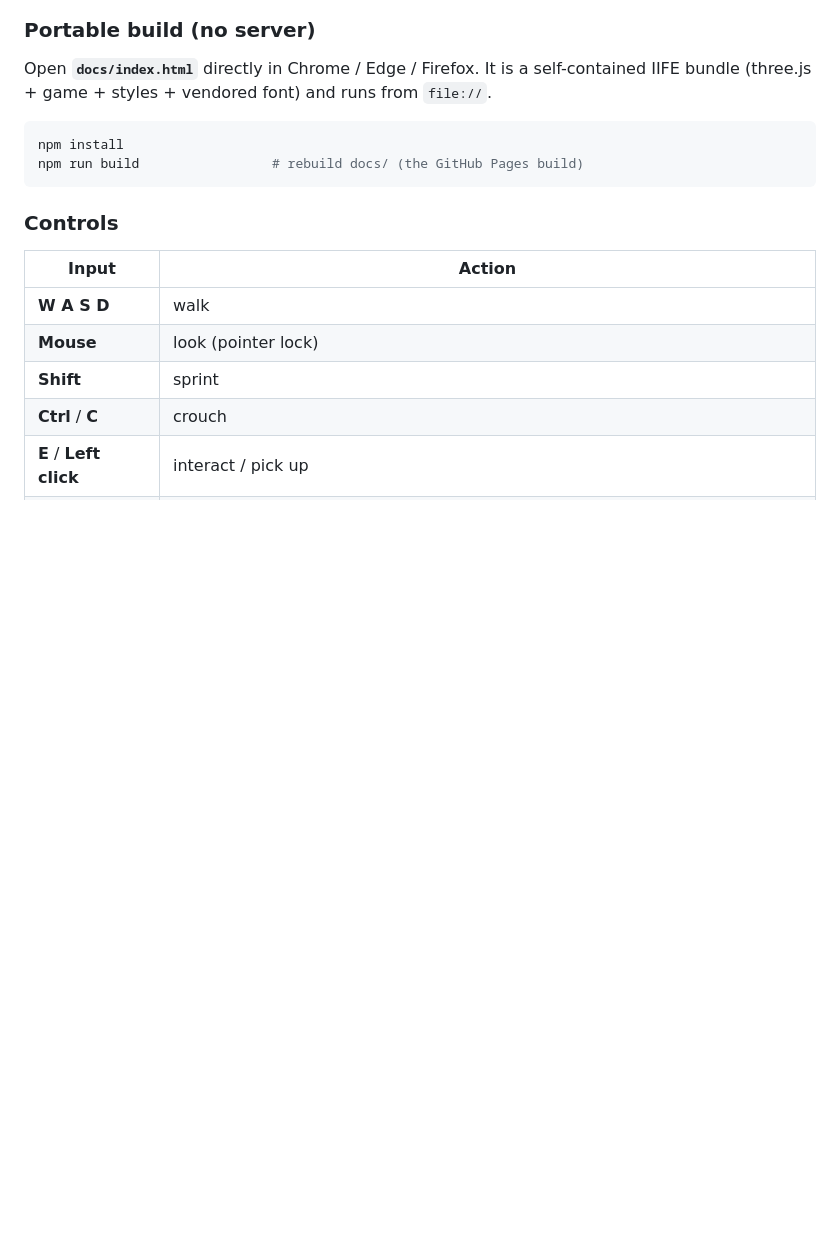
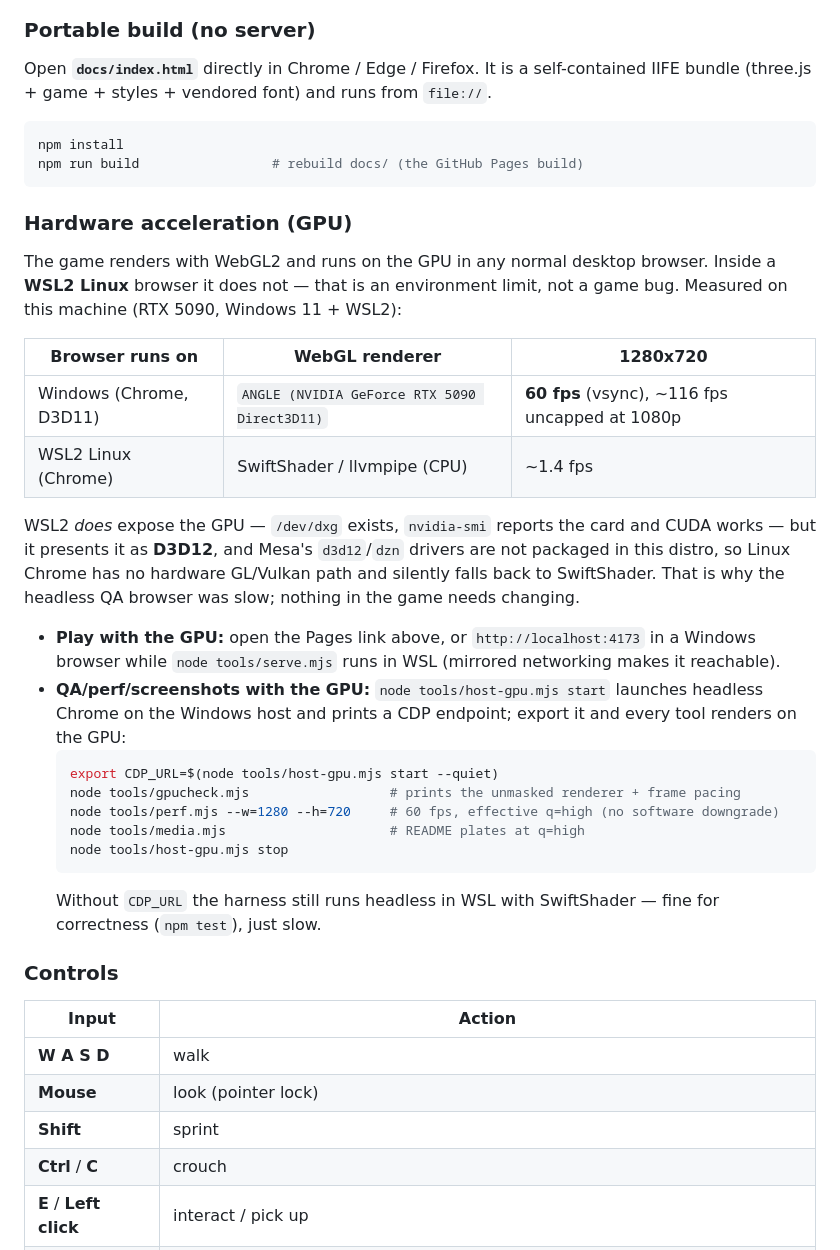
Before and after one commit to kiuckhuang/cozy-room, a Markdown page: README.md, the part around one of its changes. Rendered like a GitHub page; blank space fills up the shorter version.

````diff
--- a/README.md
+++ b/README.md
@@ -37,6 +37,35 @@ bundle (three.js + game + styles + vendored font) and runs from `file://`.
 npm install
 npm run build                 # rebuild docs/ (the GitHub Pages build)
 ```
+
+### Hardware acceleration (GPU)
+The game renders with WebGL2 and runs on the GPU in any normal desktop browser. Inside a
+**WSL2 Linux** browser it does not — that is an environment limit, not a game bug. Measured on
+this machine (RTX 5090, Windows 11 + WSL2):
+
+| Browser runs on | WebGL renderer | 1280x720 |
+|---|---|---|
+| Windows (Chrome, D3D11) | `ANGLE (NVIDIA GeForce RTX 5090 Direct3D11)` | **60 fps** (vsync), ~116 fps uncapped at 1080p |
+| WSL2 Linux (Chrome) | SwiftShader / llvmpipe (CPU) | ~1.4 fps |
+
+WSL2 *does* expose the GPU — `/dev/dxg` exists, `nvidia-smi` reports the card and CUDA works —
+but it presents it as **D3D12**, and Mesa's `d3d12`/`dzn` drivers are not packaged in this
+distro, so Linux Chrome has no hardware GL/Vulkan path and silently falls back to SwiftShader.
+That is why the headless QA browser was slow; nothing in the game needs changing.
+
+- **Play with the GPU:** open the Pages link above, or `http://localhost:4173` in a Windows
+  browser while `node tools/serve.mjs` runs in WSL (mirrored networking makes it reachable).
+- **QA/perf/screenshots with the GPU:** `node tools/host-gpu.mjs start` launches headless Chrome
+  on the Windows host and prints a CDP endpoint; export it and every tool renders on the GPU:
+  ```bash
+  export CDP_URL=$(node tools/host-gpu.mjs start --quiet)
+  node tools/gpucheck.mjs                  # prints the unmasked renderer + frame pacing
+  node tools/perf.mjs --w=1280 --h=720     # 60 fps, effective q=high (no software downgrade)
+  node tools/media.mjs                     # README plates at q=high
+  node tools/host-gpu.mjs stop
+  ```
+  Without `CDP_URL` the harness still runs headless in WSL with SwiftShader — fine for
+  correctness (`npm test`), just slow.
 
 ### Controls
 | Input | Action |
````
Also changed, not shown: other parts of README.md (+5 -1 lines), media/contact.jpg, media/dusk.jpg, media/hero.jpg, media/intro.jpg, media/night.jpg, 7 other files.
